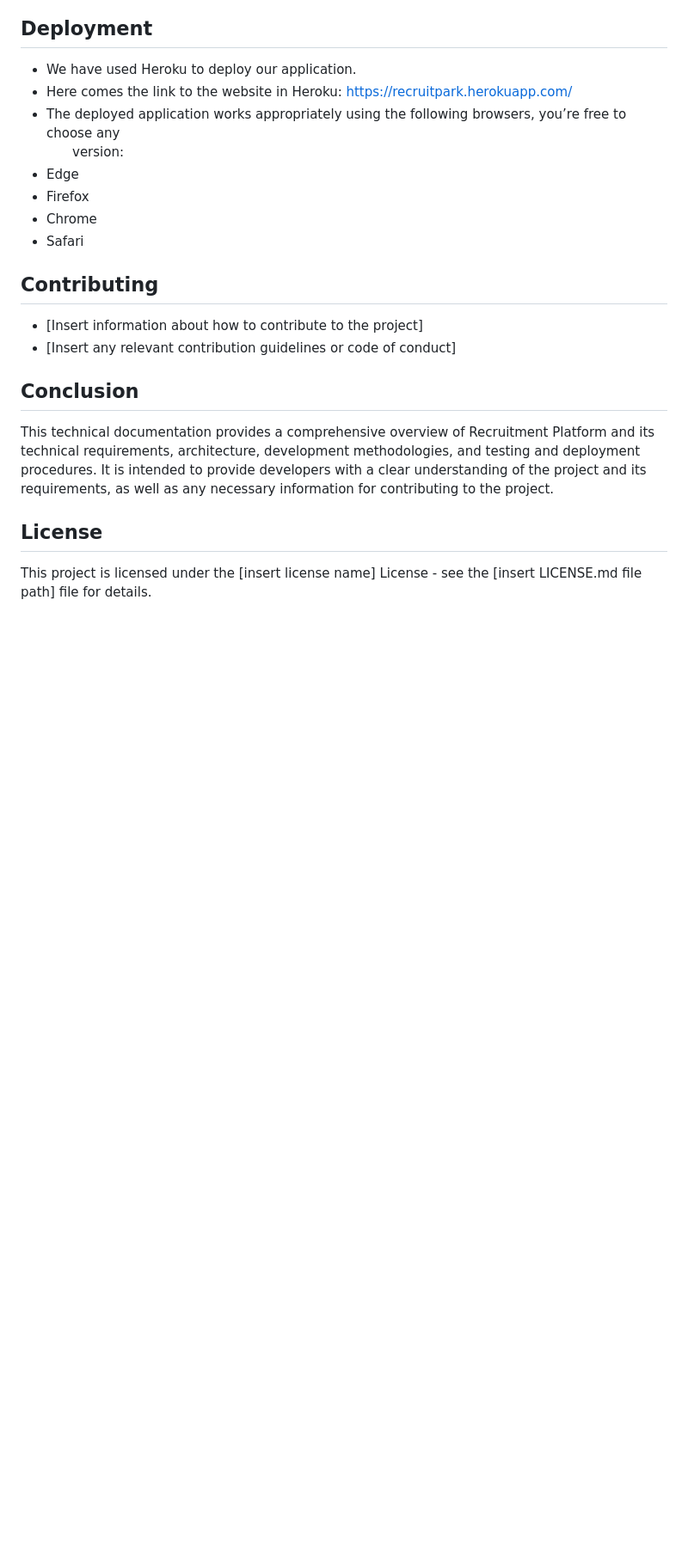
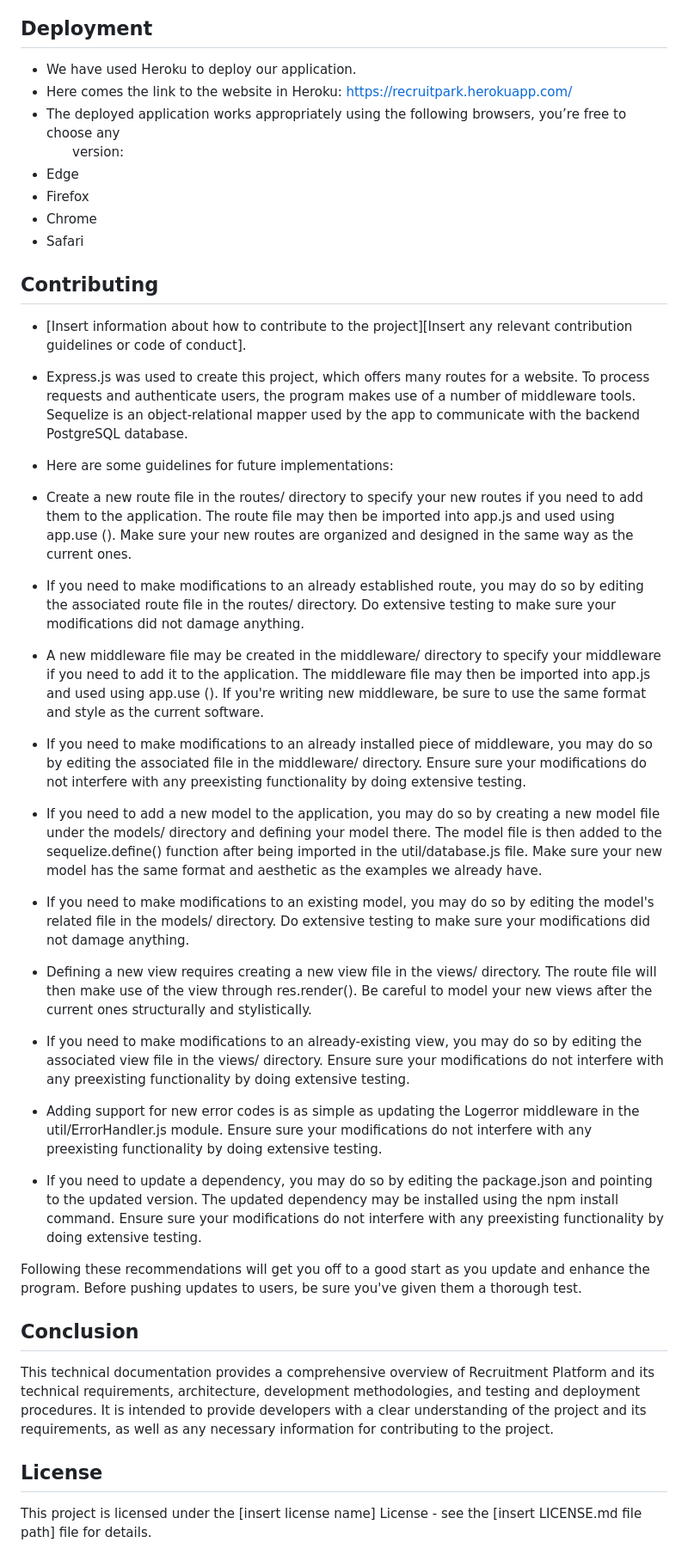
Before and after one commit to alekzandro/Globala-applikationer, a Markdown page: Technical Documentation.md, the part around the change. Shown: that part at 86% size. Drawn GitHub-style; blank space fills up the shorter version.

```diff
--- a/Technical Documentation.md
+++ b/Technical Documentation.md
@@ -69,8 +69,59 @@ For windows : see https://www.guru99.com/download-install-postgresql.html
 
 
 ## Contributing
-- [Insert information about how to contribute to the project]
-- [Insert any relevant contribution guidelines or code of conduct]
+- [Insert information about how to contribute to the project][Insert any relevant contribution guidelines or code of conduct].
+- Express.js was used to create this project, which offers many routes for a website.
+To process requests and authenticate users, the program makes use of a number of middleware tools.
+Sequelize is an object-relational mapper used by the app to communicate with the backend PostgreSQL database.
+
+- Here are some guidelines for future implementations:
+- Create a new route file in the routes/ directory to specify your new routes if you need to add them to the application.
+The route file may then be imported into app.js and used using app.use ().
+Make sure your new routes are organized and designed in the same way as the current ones.
+
+
+- If you need to make modifications to an already established route, you may do so by editing the associated route file in the routes/ directory.
+Do extensive testing to make sure your modifications did not damage anything.
+
+
+- A new middleware file may be created in the middleware/ directory to specify your middleware if you need to add it to the application.
+The middleware file may then be imported into app.js and used using app.use ().
+If you're writing new middleware, be sure to use the same format and style as the current software.
+
+
+- If you need to make modifications to an already installed piece of middleware, you may do so by editing the associated file in the middleware/ directory.
+Ensure sure your modifications do not interfere with any preexisting functionality by doing extensive testing.
+
+
+- If you need to add a new model to the application, you may do so by creating a new model file under the models/ directory and defining your model there.
+The model file is then added to the sequelize.define() function after being imported in the util/database.js file.
+Make sure your new model has the same format and aesthetic as the examples we already have.
+
+
+- If you need to make modifications to an existing model, you may do so by editing the model's related file in the models/ directory.
+Do extensive testing to make sure your modifications did not damage anything.
+
+
+- Defining a new view requires creating a new view file in the views/ directory.
+The route file will then make use of the view through res.render().
+Be careful to model your new views after the current ones structurally and stylistically.
+
+
+- If you need to make modifications to an already-existing view, you may do so by editing the associated view file in the views/ directory.
+Ensure sure your modifications do not interfere with any preexisting functionality by doing extensive testing.
+
+
+- Adding support for new error codes is as simple as updating the Logerror middleware in the util/ErrorHandler.js module.
+Ensure sure your modifications do not interfere with any preexisting functionality by doing extensive testing.
+
+
+- If you need to update a dependency, you may do so by editing the package.json and pointing to the updated version.
+The updated dependency may be installed using the npm install command.
+Ensure sure your modifications do not interfere with any preexisting functionality by doing extensive testing.
+
+
+Following these recommendations will get you off to a good start as you update and enhance the program.
+Before pushing updates to users, be sure you've given them a thorough test.
 
 ## Conclusion
 This technical documentation provides a comprehensive overview of Recruitment Platform  and its technical requirements, architecture, development methodologies, and testing and deployment procedures. It is intended to provide developers with a clear understanding of the project and its requirements, as well as any necessary information for contributing to the project.
```
